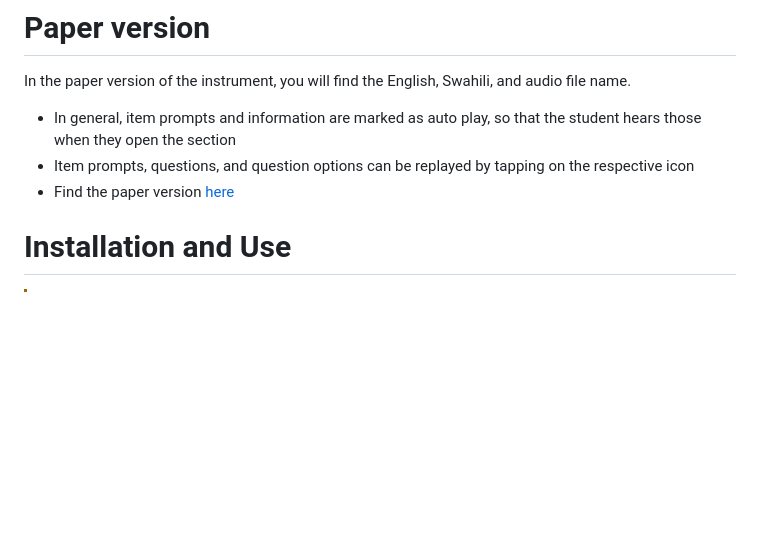
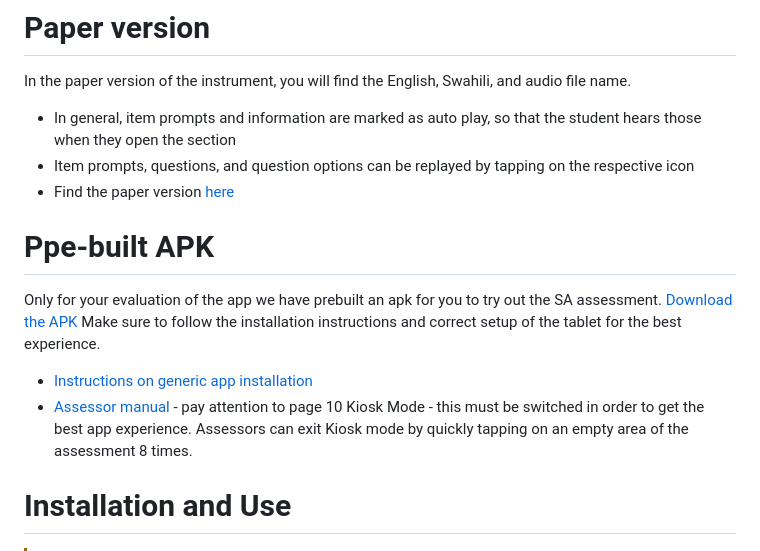
Before and after one commit to Tangerine-Community/tanzania-mainland-sa-egrma, a Markdown page: README.md, the part around the change. Rendered like a GitHub page; blank space fills up the shorter version.

```diff
--- a/README.md
+++ b/README.md
@@ -12,6 +12,13 @@ In the paper version of the instrument, you will find the English, Swahili, and
 - In general, item prompts and information are marked as auto play, so that the student hears those when they open the section
 - Item prompts, questions, and question options can be replayed by tapping on the respective icon
 - Find the paper version [here](./Digital%20EGRMA%20Instrument_Kiswahili%20Translations_for_Mainland.doc)
+
+
+# Ppe-built APK
+
+Only for your evaluation of the app we have prebuilt an apk for you to try out the SA assessment. [Download the APK](https://drive.google.com/file/d/12Zr7ye7-f-yg7mw-QIOFAZYPXUUXZBV3/view?usp=drive_link) Make sure to follow the installation instructions and correct setup of the tablet for the best experience.
+ - [Instructions on generic app installation](https://docs.google.com/document/d/1AYwOZKmWr89lcUxN17zxNxtI_SI6Q27D/edit?usp=drive_link&ouid=112152583932758147820&rtpof=true&sd=true)
+ - [Assessor manual](https://docs.google.com/document/d/13h1IKbNuoTHFQukVl3VNLzA-43N4D9q7/edit?usp=drive_link&ouid=112152583932758147820&rtpof=true&sd=true) - pay attention to page 10 Kiosk Mode - this must be switched in order to get the best app experience. Assessors can exit Kiosk mode by quickly tapping on an empty area of the assessment 8 times.
 
 # Installation and Use
 
```
